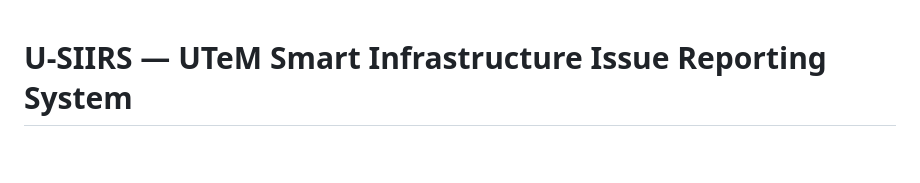
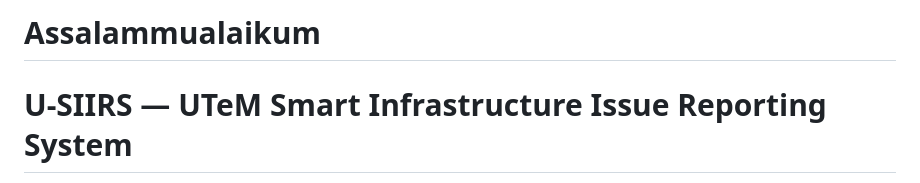
Before and after one commit to Reza141106/U-SIIRS, a Markdown page: README.md, the part around the change. GitHub-like rendering; blank space fills up the shorter version.

```diff
--- a/README.md
+++ b/README.md
@@ -1,3 +1,5 @@
+# Assalammualaikum
+
 # U-SIIRS — UTeM Smart Infrastructure Issue Reporting System
 
 > A web-based platform that empowers UTeM students and staff to report campus infrastructure issues and track their resolution in real time.
```
